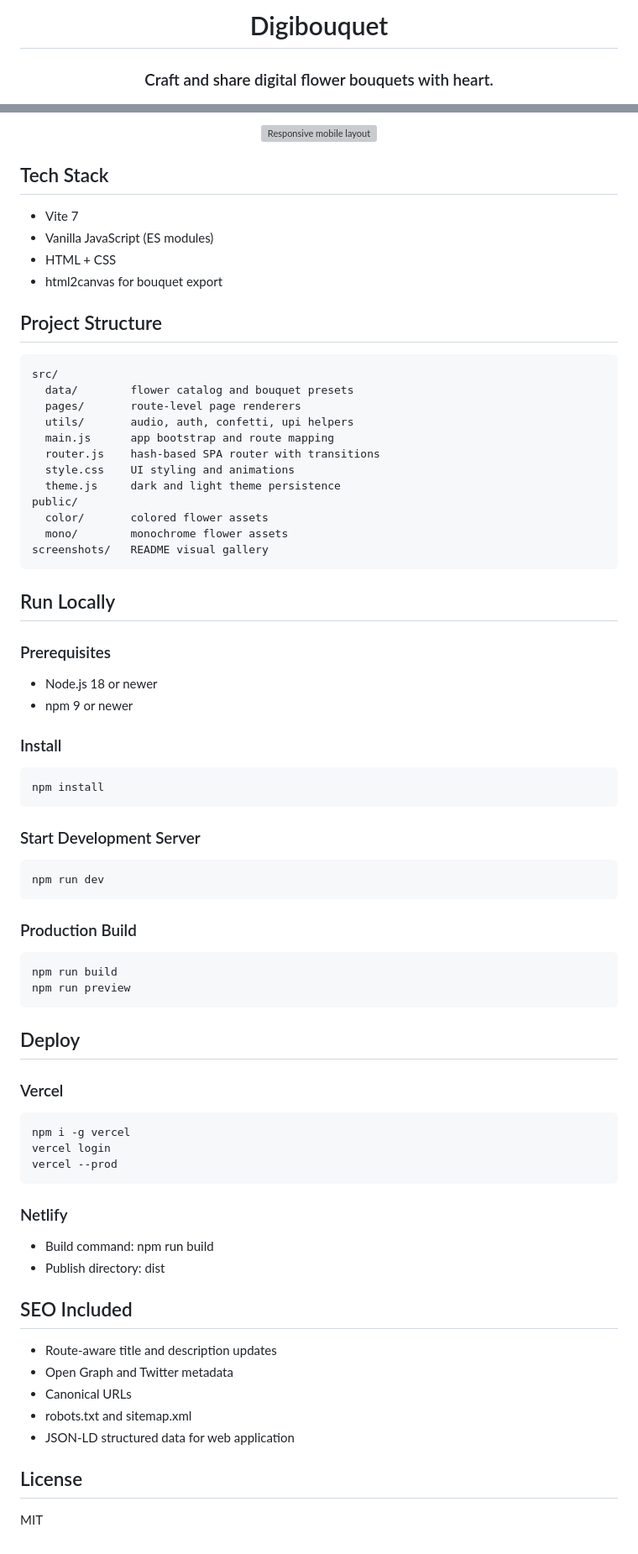
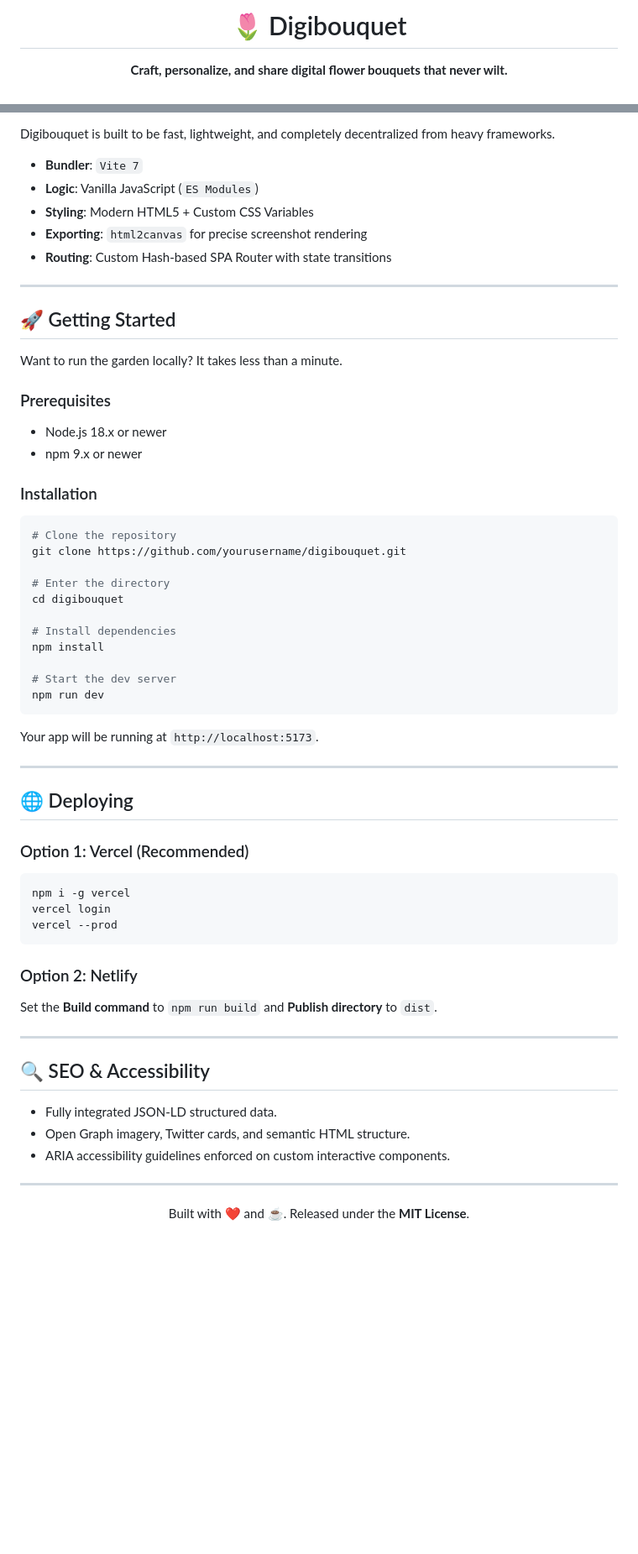
Before and after one commit to wanzwan23/gabibuckets, a Markdown page: README.md, 2 parts joined by grey strips. Shown at 84% size. Drawn GitHub-style; blank space fills up the shorter version; grey boxes are pictures that could not be loaded.

````diff
--- a/README.md
+++ b/README.md
@@ -4,5 +4,5 @@
 
-# Digibouquet
+# 🌷 Digibouquet
 
-### Craft and share digital flower bouquets with heart.
+**Craft, personalize, and share digital flower bouquets that never wilt.**
 
@@ -62,81 +97,63 @@ Digibouquet is a modern bouquet builder where people can design expressive flora
 
-<p align="center">
-  <img src="screenshots/Screenshot%202026-04-12%20003710.png" alt="Responsive mobile layout" width="72%" />
-</p>
+Digibouquet is built to be fast, lightweight, and completely decentralized from heavy frameworks.
 
-## Tech Stack
+- **Bundler**: `Vite 7`
+- **Logic**: Vanilla JavaScript (`ES Modules`)
+- **Styling**: Modern HTML5 + Custom CSS Variables
+- **Exporting**: `html2canvas` for precise screenshot rendering
+- **Routing**: Custom Hash-based SPA Router with state transitions
 
-- Vite 7
-- Vanilla JavaScript (ES modules)
-- HTML + CSS
-- html2canvas for bouquet export
+---
 
-## Project Structure
+## 🚀 Getting Started
 
-```text
-src/
-  data/        flower catalog and bouquet presets
-  pages/       route-level page renderers
-  utils/       audio, auth, confetti, upi helpers
-  main.js      app bootstrap and route mapping
-  router.js    hash-based SPA router with transitions
-  style.css    UI styling and animations
-  theme.js     dark and light theme persistence
-public/
-  color/       colored flower assets
-  mono/        monochrome flower assets
-screenshots/   README visual gallery
-```
-
-## Run Locally
+Want to run the garden locally? It takes less than a minute.
 
 ### Prerequisites
+- Node.js 18.x or newer
+- npm 9.x or newer
 
-- Node.js 18 or newer
-- npm 9 or newer
-
-### Install
+### Installation
 
 ```bash
+# Clone the repository
+git clone https://github.com/yourusername/digibouquet.git
+
+# Enter the directory
+cd digibouquet
+
+# Install dependencies
 npm install
-```
 
-### Start Development Server
-
-```bash
+# Start the dev server
 npm run dev
 ```
 
-### Production Build
+Your app will be running at `http://localhost:5173`.
 
-```bash
-npm run build
-npm run preview
-```
+---
 
-## Deploy
+## 🌐 Deploying
 
-### Vercel
-
+### Option 1: Vercel (Recommended)
 ```bash
 npm i -g vercel
 vercel login
 vercel --prod
 ```
 
-### Netlify
+### Option 2: Netlify
+Set the **Build command** to `npm run build` and **Publish directory** to `dist`.
 
-- Build command: npm run build
-- Publish directory: dist
+---
 
-## SEO Included
+## 🔍 SEO & Accessibility
+- Fully integrated JSON-LD structured data.
+- Open Graph imagery, Twitter cards, and semantic HTML structure.
+- ARIA accessibility guidelines enforced on custom interactive components.
 
-- Route-aware title and description updates
-- Open Graph and Twitter metadata
-- Canonical URLs
-- robots.txt and sitemap.xml
-- JSON-LD structured data for web application
+---
 
-## License
-
-MIT
+<div align="center">
+  <p>Built with ❤️ and ☕. Released under the <b>MIT License</b>.</p>
+</div>
````
Also changed, not shown: other parts of README.md (+71 -36 lines).
